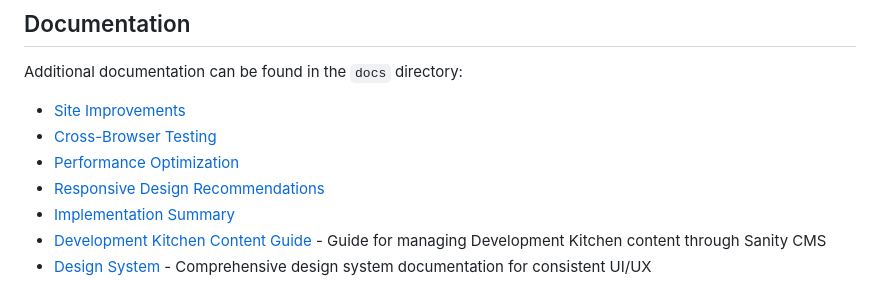
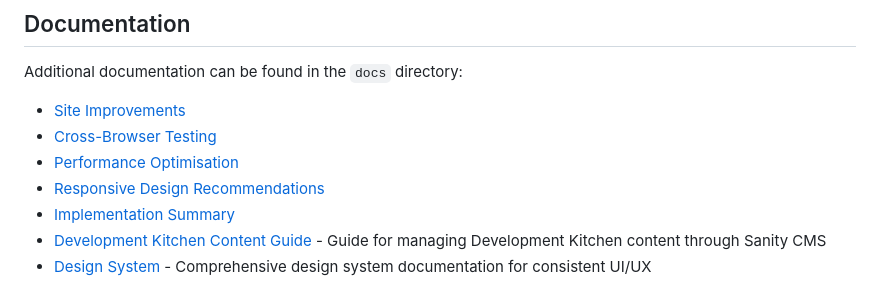
Before and after one commit to mattboostkit/WHPubs, a Markdown page: README.md, the part around the change. Rendered like a GitHub page.

Commit message:
Update /Users/mattwest/Desktop/projects/WHPubs/README.md\n\nAuto-committed by Claude Code at 2025-08-12 20:25:09

```diff
--- a/README.md
+++ b/README.md
@@ -177,7 +177,7 @@ Additional documentation can be found in the `docs` directory:
 
 - [Site Improvements](docs/site-improvements.md)
 - [Cross-Browser Testing](docs/cross-browser-testing.md)
-- [Performance Optimization](docs/performance-optimization.md)
+- [Performance Optimisation](docs/performance-optimization.md)
 - [Responsive Design Recommendations](docs/responsive-design-recommendations.md)
 - [Implementation Summary](docs/implementation-summary.md)
 - [Development Kitchen Content Guide](docs/development-kitchen-content-guide.md) - Guide for managing Development Kitchen content through Sanity CMS
```
